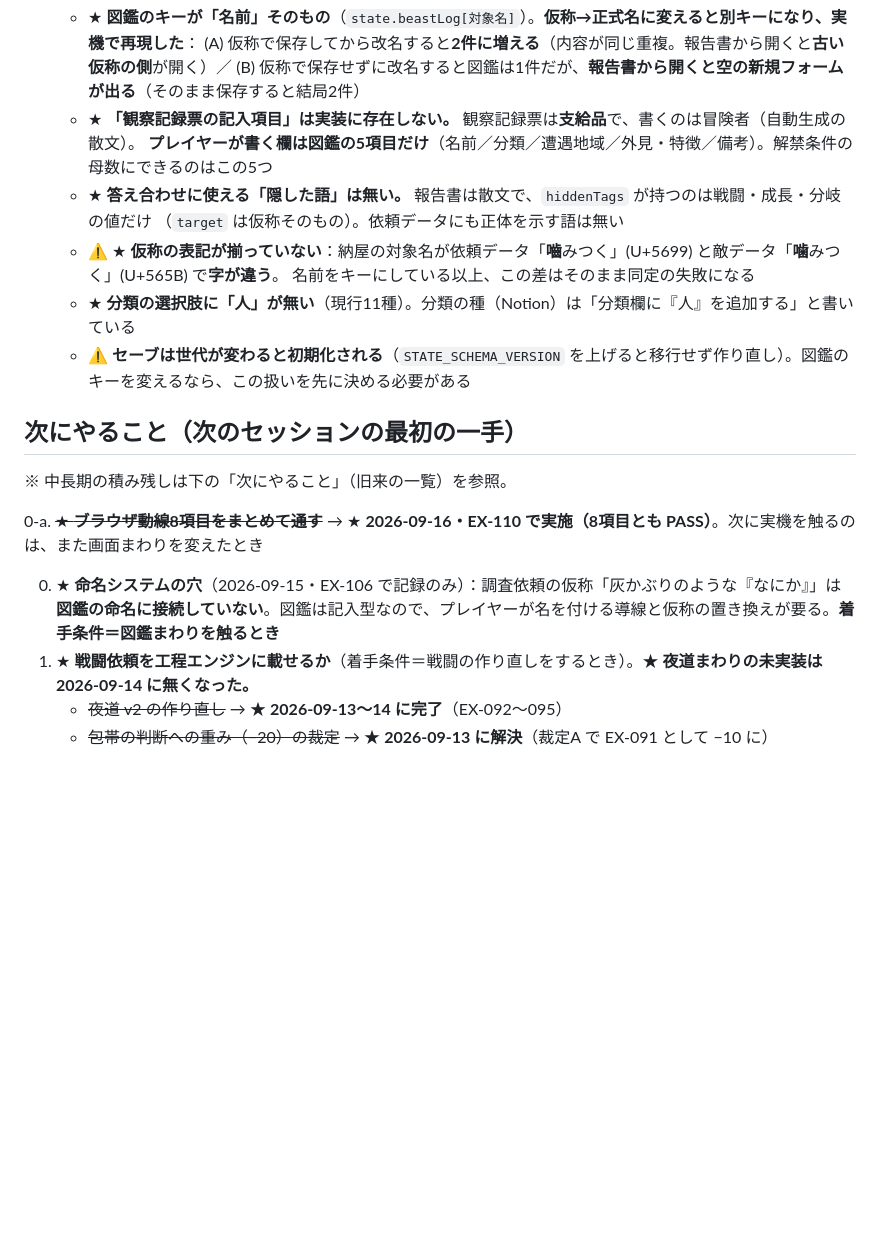
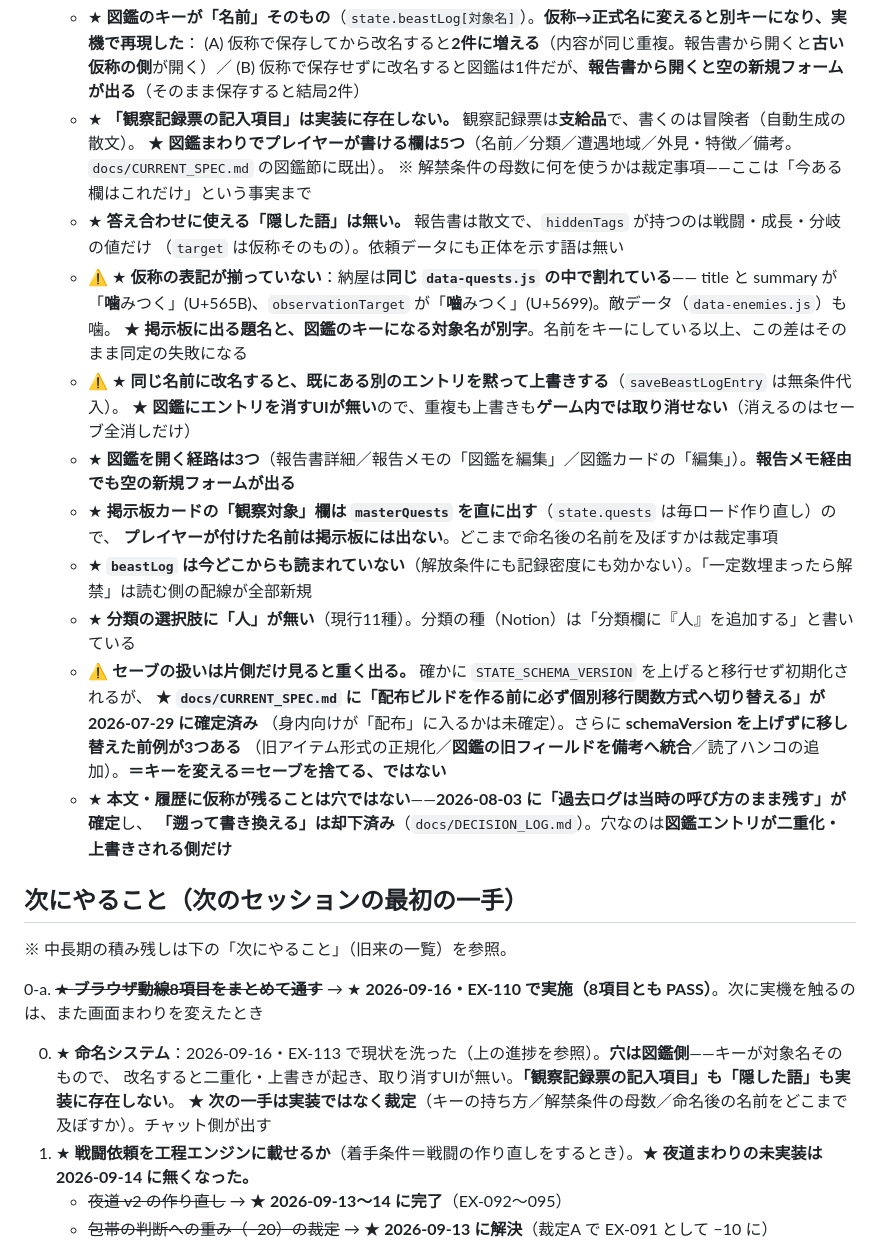
Before and after one commit to kaz6/guild-log-mock, a Markdown page: docs/SESSION_STATE.md, the part around the change. Drawn GitHub-style; blank space fills up the shorter version.

Commit message:
docs: correct and widen the naming-system findings
Self-review turned up a silent overwrite path, an already-settled point I
had listed as a gap, and a save-migration precedent that makes the cost
look smaller than I wrote.

Co-Authored-By: Claude Opus 5 <noreply@anthropic.com>
Claude-Session: https://claude.ai/code/session_018jeXaX3q4CBR9V4U8JrqXv

```diff
--- a/docs/SESSION_STATE.md
+++ b/docs/SESSION_STATE.md
@@ -268,13 +268,26 @@
     (A) 仮称で保存してから改名すると**2件に増える**（内容が同じ重複。報告書から開くと**古い仮称の側**が開く）／
     (B) 仮称で保存せずに改名すると図鑑は1件だが、**報告書から開くと空の新規フォームが出る**（そのまま保存すると結局2件）
   - ★ **「観察記録票の記入項目」は実装に存在しない。** 観察記録票は**支給品**で、書くのは冒険者（自動生成の散文）。
-    **プレイヤーが書く欄は図鑑の5項目だけ**（名前／分類／遭遇地域／外見・特徴／備考）。解禁条件の母数にできるのはこの5つ
+    ★ **図鑑まわりでプレイヤーが書ける欄は5つ**（名前／分類／遭遇地域／外見・特徴／備考。`docs/CURRENT_SPEC.md` の図鑑節に既出）。
+    ※ 解禁条件の母数に何を使うかは裁定事項——ここは「今ある欄はこれだけ」という事実まで
   - ★ **答え合わせに使える「隠した語」は無い。** 報告書は散文で、`hiddenTags` が持つのは戦闘・成長・分岐の値だけ
     （`target` は仮称そのもの）。依頼データにも正体を示す語は無い
-  - ⚠️ ★ **仮称の表記が揃っていない**：納屋の対象名が依頼データ「**嚙**みつく」(U+5699) と敵データ「**噛**みつく」(U+565B) で**字が違う**。
-    名前をキーにしている以上、この差はそのまま同定の失敗になる
+  - ⚠️ ★ **仮称の表記が揃っていない**：納屋は**同じ `data-quests.js` の中で割れている**——
+    title と summary が「**噛**みつく」(U+565B)、`observationTarget` が「**嚙**みつく」(U+5699)。敵データ（`data-enemies.js`）も 噛。
+    ★ **掲示板に出る題名と、図鑑のキーになる対象名が別字**。名前をキーにしている以上、この差はそのまま同定の失敗になる
+  - ⚠️ ★ **同じ名前に改名すると、既にある別のエントリを黙って上書きする**（`saveBeastLogEntry` は無条件代入）。
+    ★ **図鑑にエントリを消すUIが無い**ので、重複も上書きも**ゲーム内では取り消せない**（消えるのはセーブ全消しだけ）
+  - ★ **図鑑を開く経路は3つ**（報告書詳細／報告メモの「図鑑を編集」／図鑑カードの「編集」）。**報告メモ経由でも空の新規フォームが出る**
+  - ★ **掲示板カードの「観察対象」欄は `masterQuests` を直に出す**（`state.quests` は毎ロード作り直し）ので、
+    **プレイヤーが付けた名前は掲示板には出ない**。どこまで命名後の名前を及ぼすかは裁定事項
+  - ★ **`beastLog` は今どこからも読まれていない**（解放条件にも記録密度にも効かない）。「一定数埋まったら解禁」は読む側の配線が全部新規
   - ★ **分類の選択肢に「人」が無い**（現行11種）。分類の種（Notion）は「分類欄に『人』を追加する」と書いている
-  - ⚠️ **セーブは世代が変わると初期化される**（`STATE_SCHEMA_VERSION` を上げると移行せず作り直し）。図鑑のキーを変えるなら、この扱いを先に決める必要がある
+  - ⚠️ **セーブの扱いは片側だけ見ると重く出る。** 確かに `STATE_SCHEMA_VERSION` を上げると移行せず初期化されるが、
+    ★ **`docs/CURRENT_SPEC.md` に「配布ビルドを作る前に必ず個別移行関数方式へ切り替える」が 2026-07-29 に確定済み**
+    （身内向けが「配布」に入るかは未確定）。さらに **schemaVersion を上げずに移し替えた前例が3つある**
+    （旧アイテム形式の正規化／**図鑑の旧フィールドを備考へ統合**／読了ハンコの追加）。**＝キーを変える＝セーブを捨てる、ではない**
+  - ★ **本文・履歴に仮称が残ることは穴ではない**——**2026-08-03 に「過去ログは当時の呼び方のまま残す」が確定**し、
+    **「遡って書き換える」は却下済み**（`docs/DECISION_LOG.md`）。穴なのは**図鑑エントリが二重化・上書きされる側だけ**
 
 ## 次にやること（次のセッションの最初の一手）
 
@@ -282,7 +295,9 @@
 
 0-a. ~~★ **ブラウザ動線8項目をまとめて通す**~~ → ★ **2026-09-16・EX-110 で実施（8項目とも PASS）**。次に実機を触るのは、また画面まわりを変えたとき
 
-0. ★ **命名システムの穴**（2026-09-15・EX-106 で記録のみ）：調査依頼の仮称「灰かぶりのような『なにか』」は**図鑑の命名に接続していない**。図鑑は記入型なので、プレイヤーが名を付ける導線と仮称の置き換えが要る。**着手条件＝図鑑まわりを触るとき**
+0. ★ **命名システム**：2026-09-16・EX-113 で現状を洗った（上の進捗を参照）。**穴は図鑑側**——キーが対象名そのもので、
+   改名すると二重化・上書きが起き、取り消すUIが無い。**「観察記録票の記入項目」も「隠した語」も実装に存在しない**。
+   ★ **次の一手は実装ではなく裁定**（キーの持ち方／解禁条件の母数／命名後の名前をどこまで及ぼすか）。チャット側が出す
 1. ★ **戦闘依頼を工程エンジンに載せるか**（着手条件＝戦闘の作り直しをするとき）。★ **夜道まわりの未実装は 2026-09-14 に無くなった。**
    - ~~夜道 v2 の作り直し~~ → ★ **2026-09-13〜14 に完了**（EX-092〜095）
    - ~~包帯の判断への重み（−20）の裁定~~ → ★ **2026-09-13 に解決**（裁定A で EX-091 として −10 に）
```
Also changed, not shown: NEXT_TASKS.md (+1 -1 lines).
